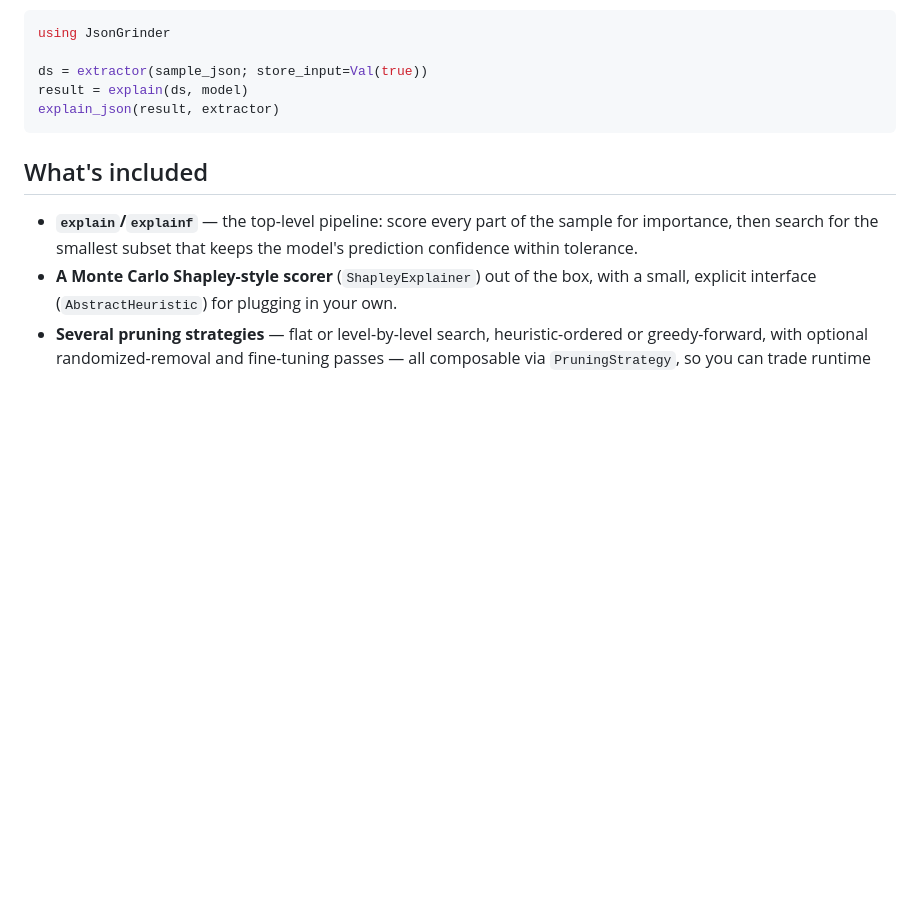
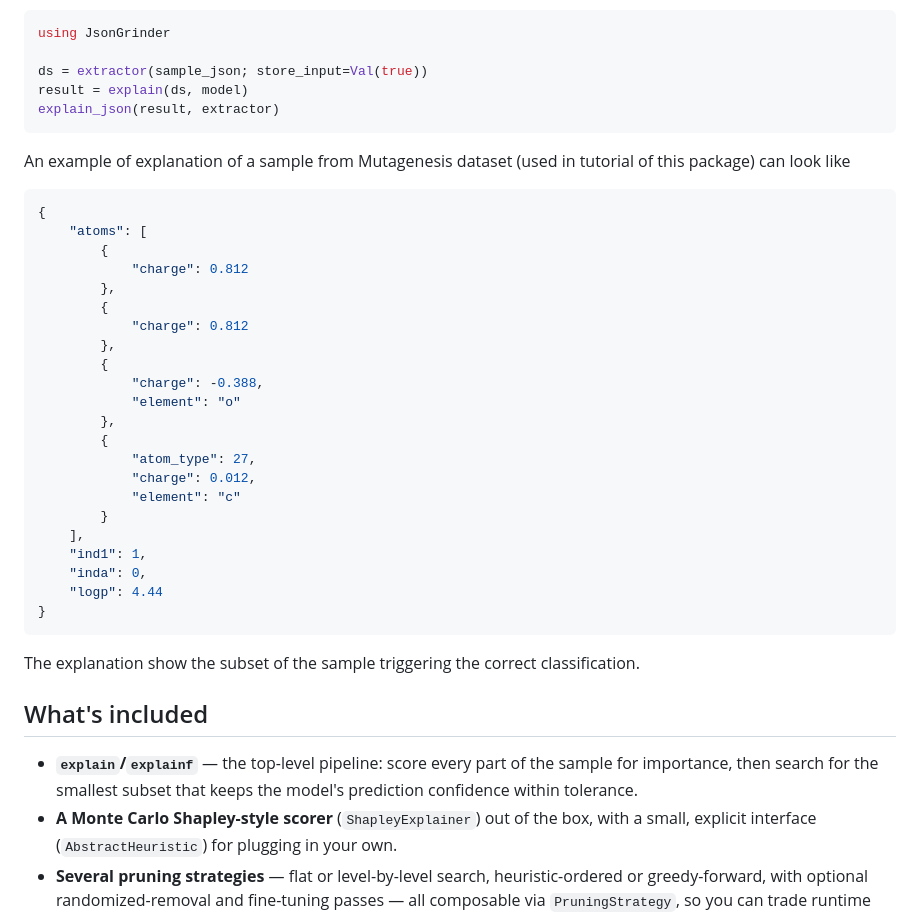
Before and after one commit to aicenter/ExplainMillX.jl, a Markdown page: README.md, the part around the change. Rendered like a GitHub page; blank space fills up the shorter version.

Commit message:
Include example explanation for Mutagenesis dataset
Added an example JSON explanation for the Mutagenesis dataset.

````diff
--- a/README.md
+++ b/README.md
@@ -50,6 +50,36 @@ result = explain(ds, model)
 explain_json(result, extractor)
 ```
 
+An example of explanation of a sample from Mutagenesis dataset (used in tutorial of this package)
+can look like
+
+```json
+{
+    "atoms": [
+        {
+            "charge": 0.812
+        },
+        {
+            "charge": 0.812
+        },
+        {
+            "charge": -0.388,
+            "element": "o"
+        },
+        {
+            "atom_type": 27,
+            "charge": 0.012,
+            "element": "c"
+        }
+    ],
+    "ind1": 1,
+    "inda": 0,
+    "logp": 4.44
+}
+```
+The explanation show the subset of the sample triggering the correct classification.
+
+
 ## What's included
 
 - **`explain`/`explainf`** — the top-level pipeline: score every part of the sample for
````
